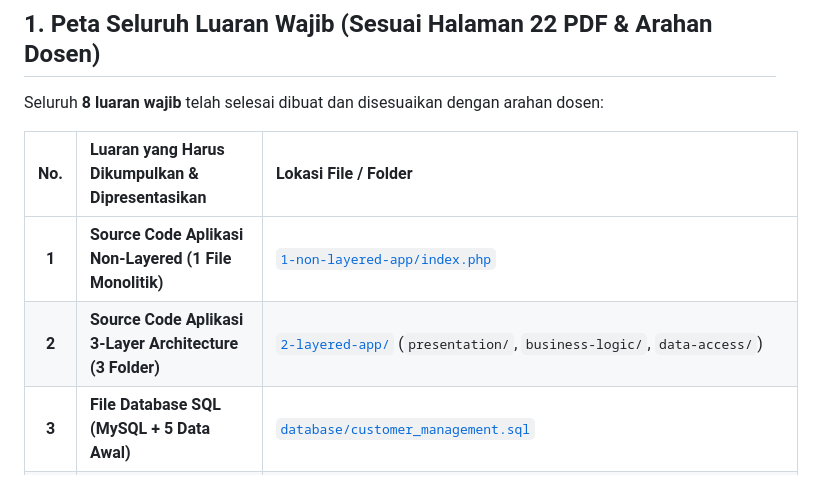
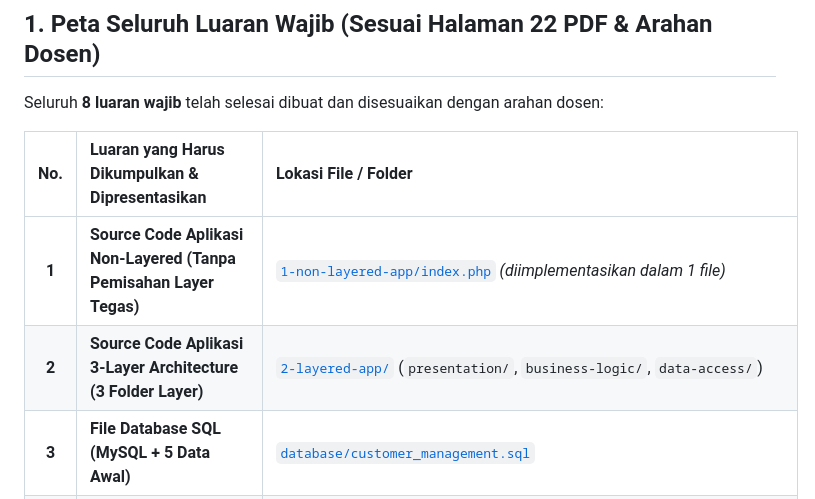
Before and after one commit to FikryMushoffa/3-layer-vs-non-layered-web-architecture, a Markdown page: README.md, the part around one of its changes. Rendered like a GitHub page.

```diff
--- a/README.md
+++ b/README.md
@@ -12,8 +12,8 @@ Seluruh **8 luaran wajib** telah selesai dibuat dan disesuaikan dengan arahan do
 
 | No. | Luaran yang Harus Dikumpulkan & Dipresentasikan | Lokasi File / Folder |
 | :-: | :--- | :--- |
-| **1** | **Source Code Aplikasi Non-Layered (1 File Monolitik)** | [`1-non-layered-app/index.php`](./1-non-layered-app/index.php) |
-| **2** | **Source Code Aplikasi 3-Layer Architecture (3 Folder)** | [`2-layered-app/`](./2-layered-app/) (`presentation/`, `business-logic/`, `data-access/`) |
+| **1** | **Source Code Aplikasi Non-Layered (Tanpa Pemisahan Layer Tegas)** | [`1-non-layered-app/index.php`](./1-non-layered-app/index.php) *(diimplementasikan dalam 1 file)* |
+| **2** | **Source Code Aplikasi 3-Layer Architecture (3 Folder Layer)** | [`2-layered-app/`](./2-layered-app/) (`presentation/`, `business-logic/`, `data-access/`) |
 | **3** | **File Database SQL (MySQL + 5 Data Awal)** | [`database/customer_management.sql`](./database/customer_management.sql) |
 | **4** | **Diagram Arsitektur (Pemisahan File/Folder & Hubungan HTML/CSS/PHP/SQL)** | [`diagrams/`](./diagrams/) (Diagram Non-Layered, 3-Layer, & Alur Request) |
 | **5** | **Screenshot Code & Screenshot Tampilan Web Kedua Aplikasi** | [`screenshots/`](./screenshots/) (2 Screenshot Code + 6 Screenshot Tampilan Web) |
```
Also changed, not shown: other parts of README.md (+5 -5 lines), pengujian/Tabel_Hasil_Pengujian_dan_Perbandingan.md (+3 -3 lines), diagrams/1_diagram_arsitektur_non_layered.png, 3 other files.
